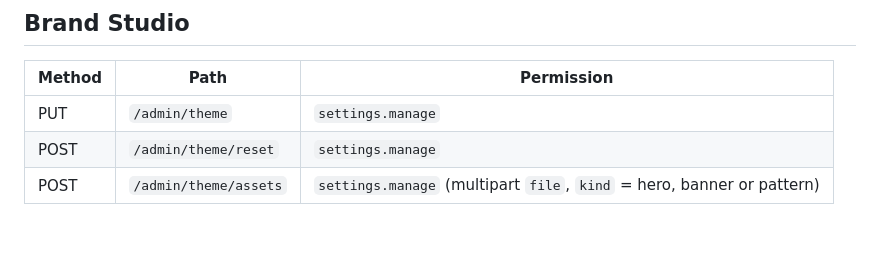
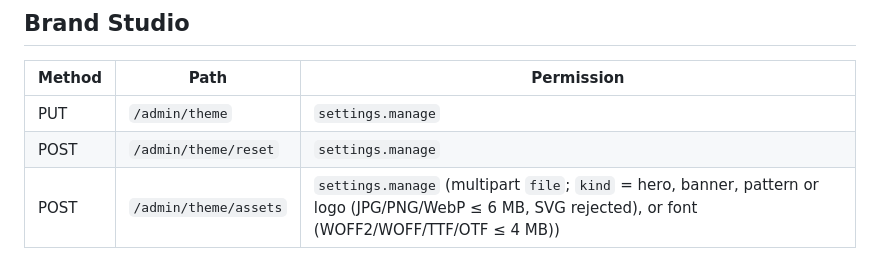
Before and after one commit to rabi3ogabes/tedc_managment, a Markdown page: docs/API.md, the part around the change. Rendered like a GitHub page; blank space fills up the shorter version.

```diff
--- a/docs/API.md
+++ b/docs/API.md
@@ -163,4 +163,4 @@ Errors: `422` business-rule errors return `{message, code, details}`; validation
 |---|---|---|
 | PUT | `/admin/theme` | `settings.manage` |
 | POST | `/admin/theme/reset` | `settings.manage` |
-| POST | `/admin/theme/assets` | `settings.manage` (multipart `file`, `kind` = hero, banner or pattern) |
+| POST | `/admin/theme/assets` | `settings.manage` (multipart `file`; `kind` = hero, banner, pattern or logo (JPG/PNG/WebP ≤ 6 MB, SVG rejected), or font (WOFF2/WOFF/TTF/OTF ≤ 4 MB)) |
```
Also changed, not shown: README.md (+12 -3 lines).
